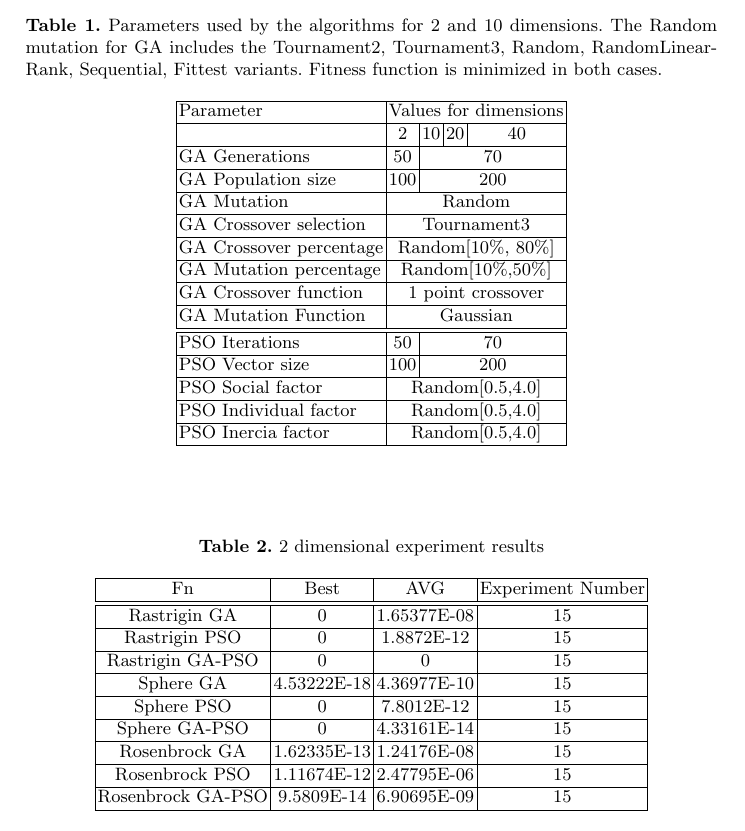
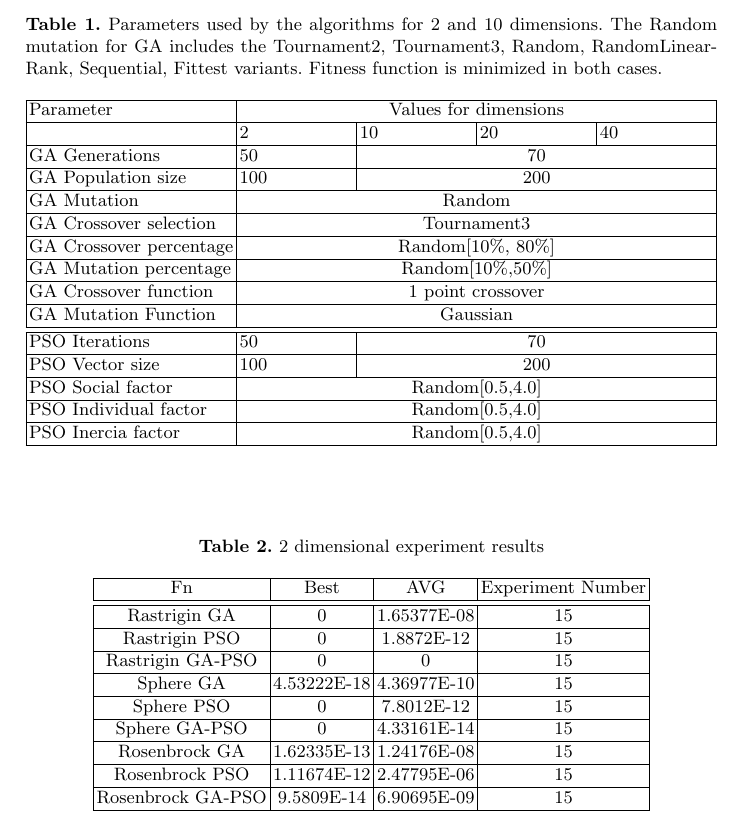
Before and after one commit to Erickvami/article-distributed-parallel, a LaTeX thesis (samplepaper.tex): part of page 9 of 12, cut so that both start at the same text. Compiled offline with pdfLaTeX.

Commit message:
Adjust column size, closes #10

```diff
--- a/samplepaper.tex
+++ b/samplepaper.tex
@@ -7,6 +7,7 @@
 \usepackage{tikz}
 \usetikzlibrary{calc}
 \usepackage{graphicx}
+\usepackage{tabularx}
 
 
 
@@ -541,7 +542,7 @@ next expression: % I don't understand this sentence - JJ
     \caption{Parameters used by the algorithms for 2 and 10 dimensions. The Random mutation for GA includes the Tournament2, Tournament3, Random, RandomLinearRank, Sequential, Fittest variants. Fitness function is minimized in both cases.}
     \label{table:ga-pso-parameters-2}
     \centering
-    \begin{tabular}{|l|c|c|c|c|}
+    \begin{tabularx}{\linewidth}{|l|X|X|X|X|}
     \hline
     Parameter & \multicolumn{4}{c|}{Values for dimensions} \\
       \hline
```
Also changed, not shown: samplepaper.tex (2 more changed lines).
